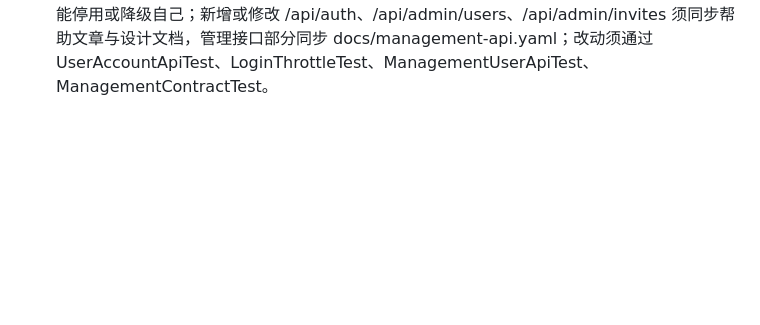
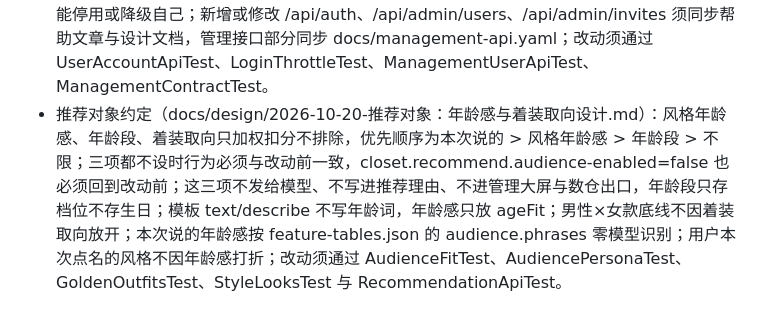
Before and after one commit to yumengjh/smart-closet-server-review, a Markdown page: AGENTS.md, the part around the change. Rendered like a GitHub page; blank space fills up the shorter version.

Commit message:
docs(recommend): 推荐对象设计与实施记录；后续池登记风格方向与预设衣物库
- 新增设计 2026-10-20 推荐对象：年龄感与着装取向（D89~D96，A0~A2 实施记录）
- 总设计 10.1：推荐对象已实施；新增风格方向（可与年龄感叠加）、预设衣物库
  （约 300 件，复制进用户衣柜并标识，参与推荐）两条后续项
- 风格画像设计补 v2 说明；AGENTS.md 新增推荐对象约定

Claude-Session: https://claude.ai/code/session_01DAie4Q76cE9p5HEqXYyukG

```diff
--- a/AGENTS.md
+++ b/AGENTS.md
@@ -13,3 +13,4 @@
 - 多模特、OOTD 动作与身材调节约定（docs/design/2026-10-12-多模特、OOTD动作与身材调节设计.md）：动作只以文字进入生图提示词，动作参考图不保存、不发给生图模型，提取结果不含脸、身份、身材与衣着；动作提取的未成年检查默认关闭（closet.ootd.pose-minor-check-enabled）；身材调节只生成新图、不写回资料；模特名称只是标签，不改 revision；改动须通过 ModelsPosesAdjustmentsTest 与 PersonalRendersTest。
 - 便携版约定（设计 docs/design/2026-10-18-便携版一键启动设计.md，使用说明 docs/PORTABLE_PACKAGE.md）：构建、测试、发布只在 GitHub Actions 的 portable.yml 里做；启动器 portable/launcher/yuda.mjs 只用 Node 内置模块；com.smartcloset.portable 只在设置 closet.portable.shutdown-file 时启用，不得增加网络入口；改启动器或包结构须同步 portable/ci/smoke.mjs、包内 README.txt 与设计文档。
 - 用户账号约定（docs/design/2026-10-19-用户账号：注册、资料与管理设计.md，帮助 src/main/resources/help/05-account.md）：注册模式默认取部署配置 CLOSET_REGISTRATION（CLOSED/INVITE/OPEN，默认 INVITE），只有管理接口 PUT /registration 能覆盖（可恢复默认），鱼搭内页面只读；后台管理平台是正式管理入口，账号管理能力先补全 /api/manage/v1，鱼搭内管理页只是临时入口；邀请码、临时密码只在创建响应出现一次，库里只存哈希，不写日志；登录失败一律 401“账号或密码不正确”，不得区分账号不存在、已停用或密码错误；账号事件不记录密码、邀请码、IP 与原始 UA；用户名不可改，新账号不得与已有账号仅大小写不同；注销只停用并保留数据，物理删除另行设计；鱼搭内管理员不能停用或降级自己；新增或修改 /api/auth、/api/admin/users、/api/admin/invites 须同步帮助文章与设计文档，管理接口部分同步 docs/management-api.yaml；改动须通过 UserAccountApiTest、LoginThrottleTest、ManagementUserApiTest、ManagementContractTest。
+- 推荐对象约定（docs/design/2026-10-20-推荐对象：年龄感与着装取向设计.md）：风格年龄感、年龄段、着装取向只加权扣分不排除，优先顺序为本次说的 > 风格年龄感 > 年龄段 > 不限；三项都不设时行为必须与改动前一致，closet.recommend.audience-enabled=false 也必须回到改动前；这三项不发给模型、不写进推荐理由、不进管理大屏与数仓出口，年龄段只存档位不存生日；模板 text/describe 不写年龄词，年龄感只放 ageFit；男性×女款底线不因着装取向放开；本次说的年龄感按 feature-tables.json 的 audience.phrases 零模型识别；用户本次点名的风格不因年龄感打折；改动须通过 AudienceFitTest、AudiencePersonaTest、GoldenOutfitsTest、StyleLooksTest 与 RecommendationApiTest。
```
